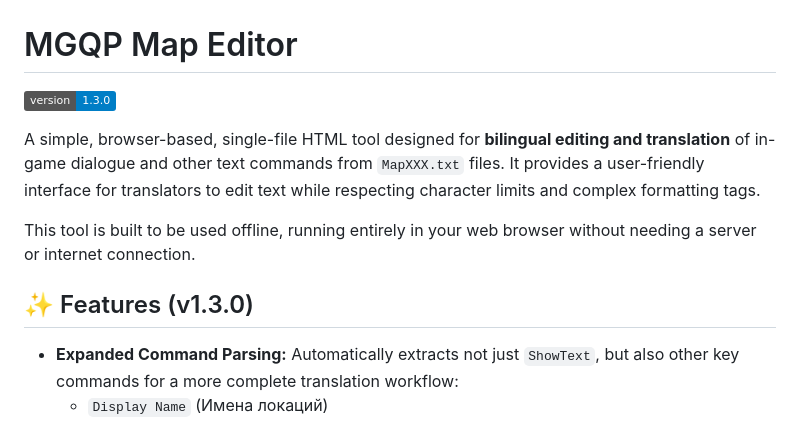
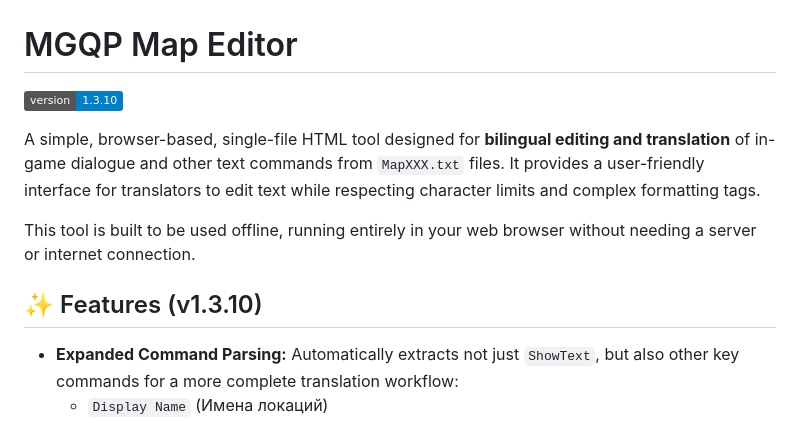
Before and after one commit to Glaive-Free-Fire/MGQP-Map-Editor, a Markdown page: README.md, the part around the change. Rendered like a GitHub page; badges without logos.

```diff
--- a/README.md
+++ b/README.md
@@ -1,11 +1,11 @@
 # MGQP Map Editor
-![Version](https://img.shields.io/badge/version-1.3.0-blue)
+![Version](https://img.shields.io/badge/version-1.3.10-blue)
 
 A simple, browser-based, single-file HTML tool designed for **bilingual editing and translation** of in-game dialogue and other text commands from `MapXXX.txt` files. It provides a user-friendly interface for translators to edit text while respecting character limits and complex formatting tags.
 
 This tool is built to be used offline, running entirely in your web browser without needing a server or internet connection.
 
-## ✨ Features (v1.3.0)
+## ✨ Features (v1.3.10)
 
 -   **Expanded Command Parsing:** Automatically extracts not just `ShowText`, but also other key commands for a more complete translation workflow:
     -   `Display Name` (Имена локаций)
```
